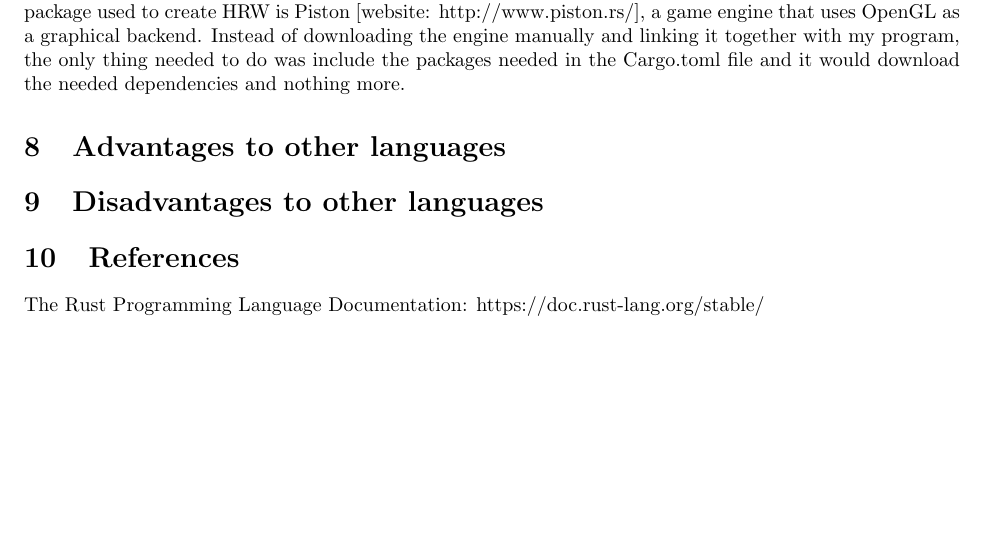
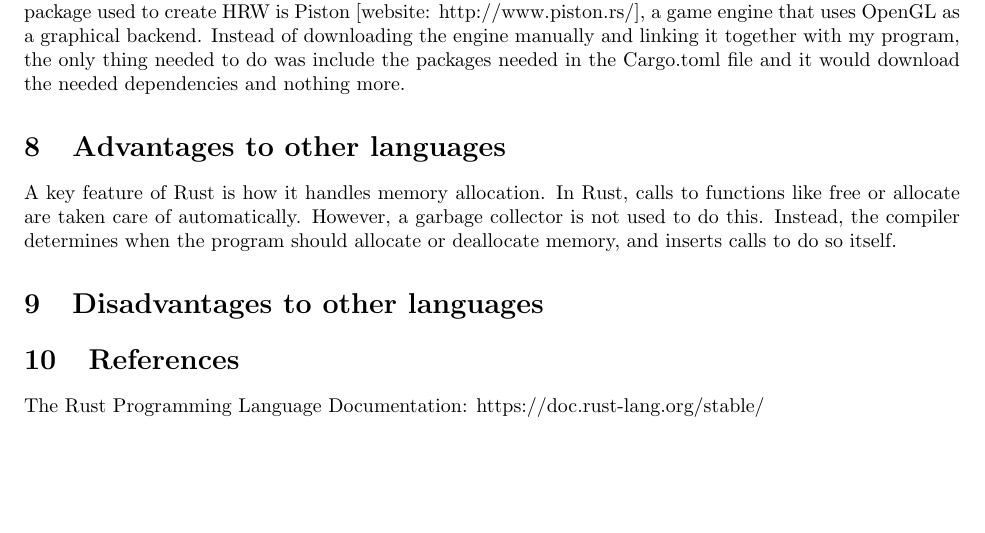
Before and after one commit to lannonbr/SimpleRustGuide, a LaTeX document (rustguide.tex): part of page 3 of 3, cut so that both start at the same text. Compiled offline with pdfLaTeX.

Commit message:
Added a few sentences on Rust's memory management.
Will work more on this later.

```diff
--- a/rustguide.tex
+++ b/rustguide.tex
@@ -79,7 +79,7 @@ Harry's Random Walk is good example to test out many features of the Rust progra
 Attached in the HarrysRandomWalk/ directory is all of the required files to run the program. The main package used to create HRW is Piston [website: http://www.piston.rs/], a game engine that uses OpenGL as a graphical backend. Instead of downloading the engine manually and linking it together with my program, the only thing needed to do was include the packages needed in the Cargo.toml file and it would download the needed dependencies and nothing more.
 
 \section{Advantages to other languages}
-
+A key feature of Rust is how it handles memory allocation. In Rust, calls to functions like free or allocate are taken care of automatically. However, a garbage collector is not used to do this. Instead, the compiler determines when the program should allocate or deallocate memory, and inserts calls to do so itself.
 \section{Disadvantages to other languages}
 
 \section{References}
```
